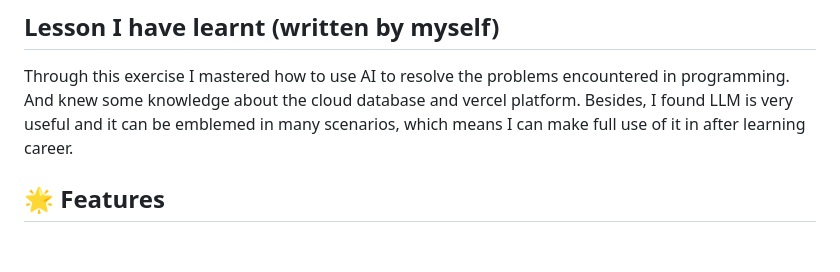
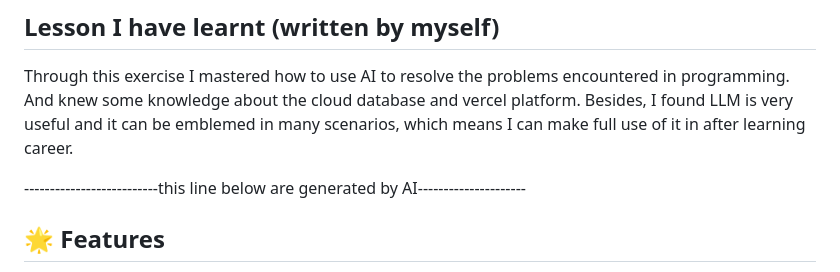
Before and after one commit to Henry66666666/My_Note_Take_App, a Markdown page: README.md, the part around the change. Rendered like a GitHub page; blank space fills up the shorter version.

```diff
--- a/README.md
+++ b/README.md
@@ -25,6 +25,11 @@ this is the noteapp interface below
 
 ## Lesson I have learnt (written by myself)
 Through this exercise I mastered how to use AI to resolve the problems encountered in programming. And knew some knowledge about the cloud database and vercel platform. Besides, I found LLM is very useful and it can be emblemed in many scenarios, which means I can make full use of it in after learning career.
+
+
+
+--------------------------this line below are generated by AI---------------------
+
 
 
 ## 🌟 Features
```
